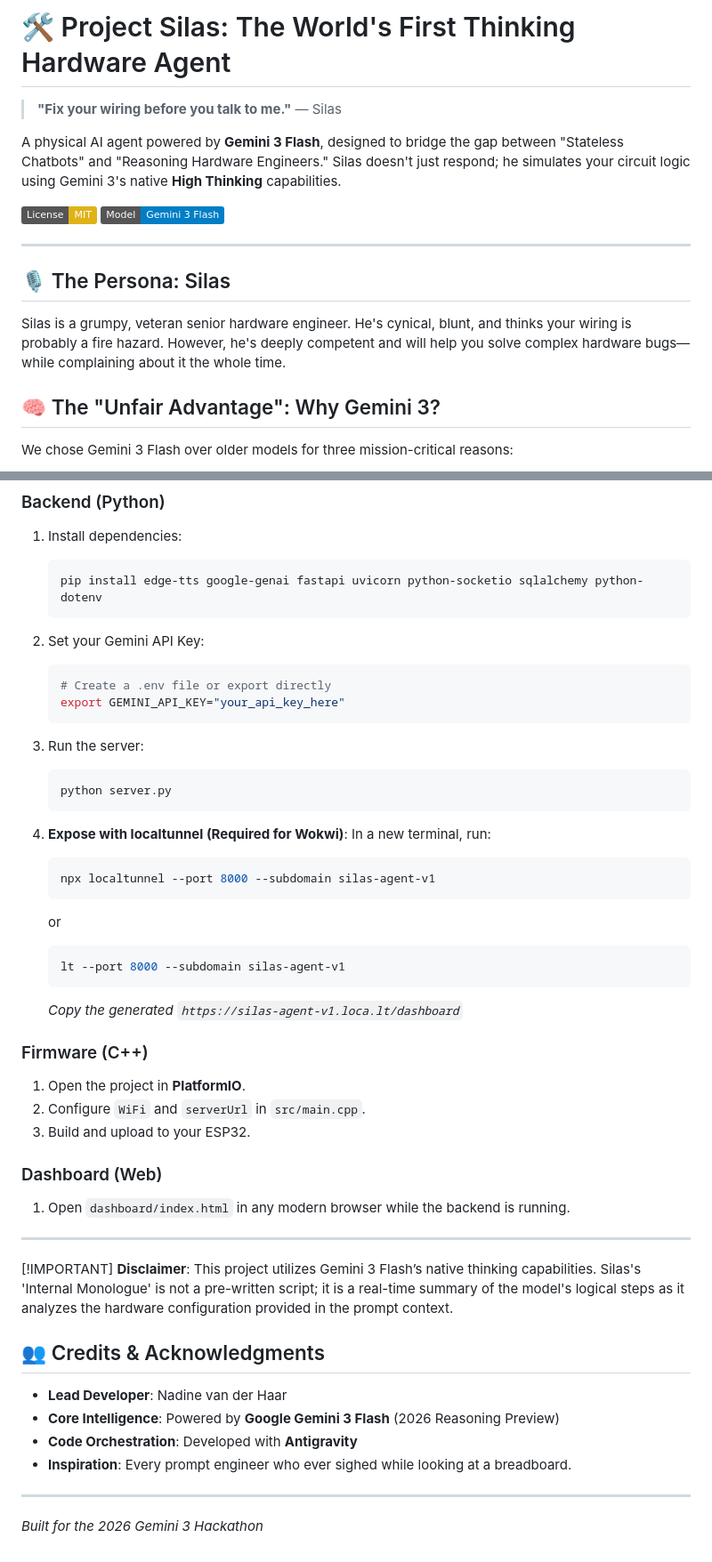
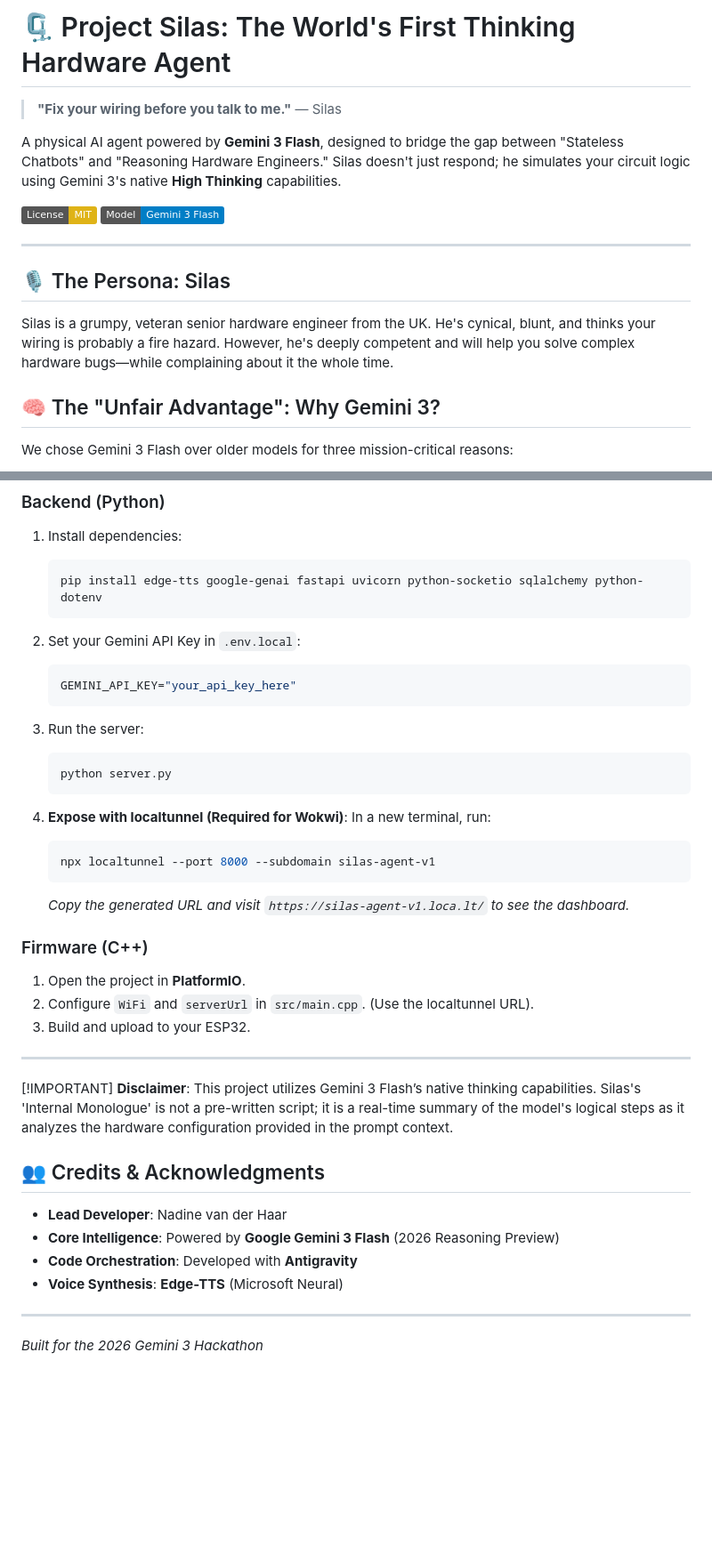
Before and after one commit to nadinev6/silas, a Markdown page: README.md, 2 parts joined by grey strips. Shown at 89% size. GitHub-like rendering; badges without logos; blank space fills up the shorter version.

````diff
--- a/README.md
+++ b/README.md
@@ -1,4 +1,4 @@
-# 🛠️ Project Silas: The World's First Thinking Hardware Agent
+# 🗜️ Project Silas: The World's First Thinking Hardware Agent
 
 > **"Fix your wiring before you talk to me."** — Silas
 
@@ -10,7 +10,7 @@ A physical AI agent powered by **Gemini 3 Flash**, designed to bridge the gap be
 ---
 
 ## 🎙️ The Persona: Silas
-Silas is a grumpy, veteran senior hardware engineer. He's cynical, blunt, and thinks your wiring is probably a fire hazard. However, he's deeply competent and will help you solve complex hardware bugs—while complaining about it the whole time.
+Silas is a grumpy, veteran senior hardware engineer from the UK. He's cynical, blunt, and thinks your wiring is probably a fire hazard. However, he's deeply competent and will help you solve complex hardware bugs—while complaining about it the whole time.
 
 ## 🧠 The "Unfair Advantage": Why Gemini 3?
 We chose Gemini 3 Flash over older models for three mission-critical reasons:
@@ -88,10 +89,9 @@ To move from a Hackathon MVP to a production-ready industrial tool, our roadmap
    ```bash
    pip install edge-tts google-genai fastapi uvicorn python-socketio sqlalchemy python-dotenv
    ```
-2. Set your Gemini API Key:
+2. Set your Gemini API Key in `.env.local`:
    ```bash
-   # Create a .env file or export directly
-   export GEMINI_API_KEY="your_api_key_here"
+   GEMINI_API_KEY="your_api_key_here"
    ```
 3. Run the server:
    ```bash
@@ -102,21 +102,13 @@ To move from a Hackathon MVP to a production-ready industrial tool, our roadmap
    ```bash
    npx localtunnel --port 8000 --subdomain silas-agent-v1
    ```
-   or
-   ```bash
-   lt --port 8000 --subdomain silas-agent-v1
-   ```
 
-
-   *Copy the generated `https://silas-agent-v1.loca.lt/dashboard`*
+   *Copy the generated URL and visit `https://silas-agent-v1.loca.lt/` to see the dashboard.*
 
 ### Firmware (C++)
 1. Open the project in **PlatformIO**.
-2. Configure `WiFi` and `serverUrl` in `src/main.cpp`.
+2. Configure `WiFi` and `serverUrl` in `src/main.cpp`. (Use the localtunnel URL).
 3. Build and upload to your ESP32.
-
-### Dashboard (Web)
-1. Open `dashboard/index.html` in any modern browser while the backend is running.
 
 ---
 [!IMPORTANT]
@@ -127,7 +119,7 @@ To move from a Hackathon MVP to a production-ready industrial tool, our roadmap
 * **Lead Developer**: Nadine van der Haar
 * **Core Intelligence**: Powered by **Google Gemini 3 Flash** (2026 Reasoning Preview)
 * **Code Orchestration**: Developed with **Antigravity**
-* **Inspiration**: Every prompt engineer who ever sighed while looking at a breadboard.
+* **Voice Synthesis**: **Edge-TTS** (Microsoft Neural)
 
 ---
 *Built for the 2026 Gemini 3 Hackathon*
````
Also changed, not shown: other parts of README.md (+17 -16 lines).
